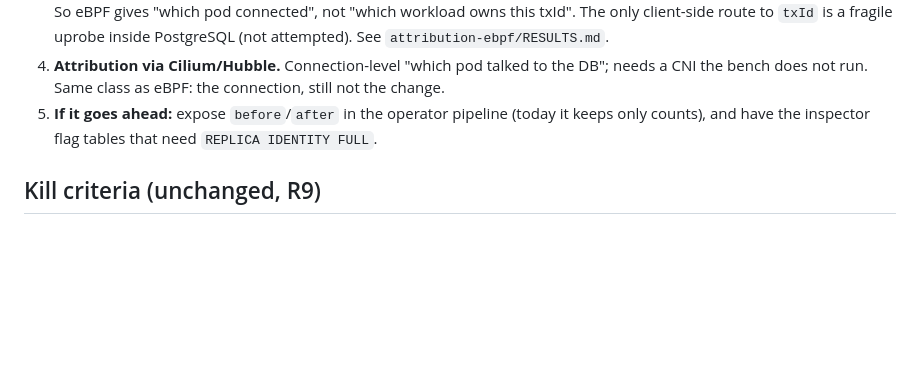
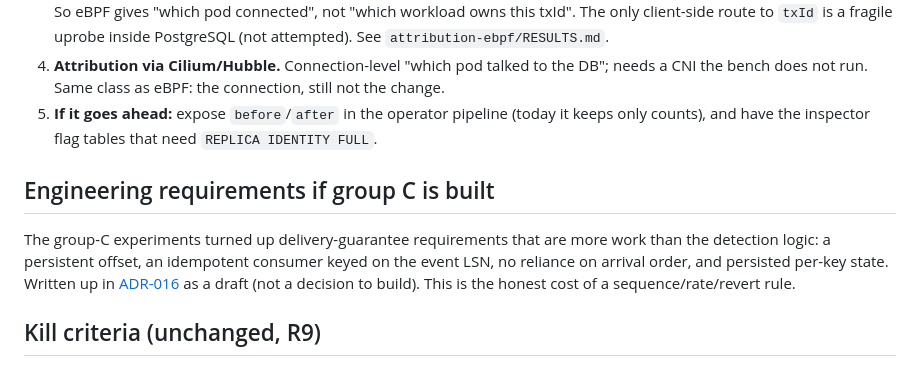
Before and after one commit to mercadoalex/db-sensor-operator, a Markdown page: bench/experiments/FINDINGS.md, the part around the change. Drawn GitHub-style; blank space fills up the shorter version.

```diff
--- a/bench/experiments/FINDINGS.md
+++ b/bench/experiments/FINDINGS.md
@@ -53,6 +53,14 @@ writer in its window (Kubernetes side).
 4. **Attribution via Cilium/Hubble.** Connection-level "which pod talked to the DB"; needs a CNI the bench does not run. Same class as eBPF: the connection, still not the change.
 5. **If it goes ahead:** expose `before`/`after` in the operator pipeline (today it keeps only counts), and have the inspector flag tables that need `REPLICA IDENTITY FULL`.
 
+## Engineering requirements if group C is built
+
+The group-C experiments turned up delivery-guarantee requirements that are more work than the
+detection logic: a persistent offset, an idempotent consumer keyed on the event LSN, no reliance
+on arrival order, and persisted per-key state. Written up in
+[ADR-016](../../docs/adr/ADR-016-stateful-stream-consumer-requirements.md) as a draft (not a
+decision to build). This is the honest cost of a sequence/rate/revert rule.
+
 ## Kill criteria (unchanged, R9)
 
 If the conversations find no one who needs content policies, or attribution cannot be done
```
Also changed, not shown: docs/HANDOFF.md (+2 -0 lines), docs/adr/ADR-016-stateful-stream-consumer-requirements.md (added, +65 -0 lines).
